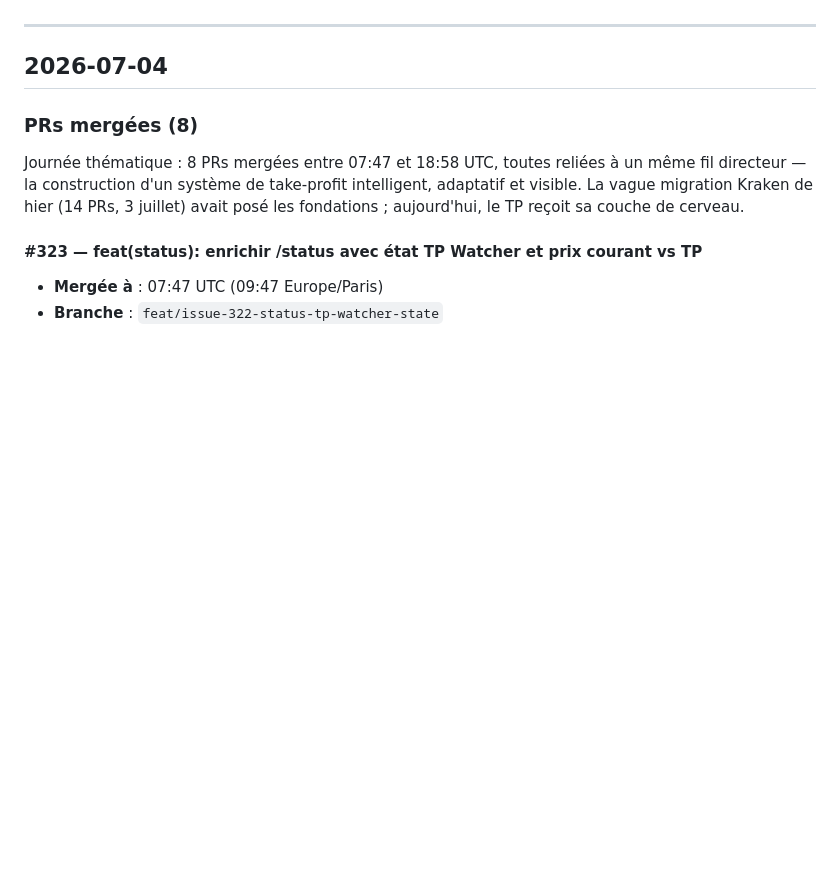
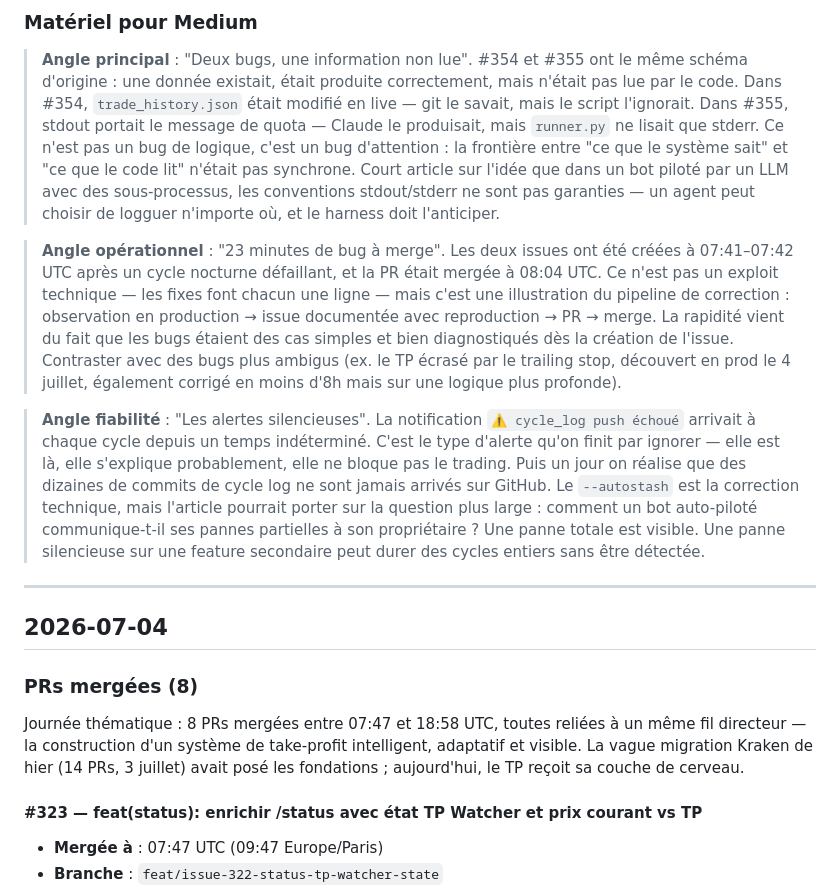
Before and after one commit to yousmaaza/agent-binance, a Markdown page: docs/medium-journal.md, the part around one of its changes. Rendered like a GitHub page; blank space fills up the shorter version.

```diff
--- a/docs/medium-journal.md
+++ b/docs/medium-journal.md
@@ -10,3 +45,10 @@ Les entrées les plus récentes sont en haut. Le fichier de référence chronolo
+### Matériel pour Medium
+
+> **Angle principal** : "Deux bugs, une information non lue". #354 et #355 ont le même schéma d'origine : une donnée existait, était produite correctement, mais n'était pas lue par le code. Dans #354, `trade_history.json` était modifié en live — git le savait, mais le script l'ignorait. Dans #355, stdout portait le message de quota — Claude le produisait, mais `runner.py` ne lisait que stderr. Ce n'est pas un bug de logique, c'est un bug d'attention : la frontière entre "ce que le système sait" et "ce que le code lit" n'était pas synchrone. Court article sur l'idée que dans un bot piloté par un LLM avec des sous-processus, les conventions stdout/stderr ne sont pas garanties — un agent peut choisir de logguer n'importe où, et le harness doit l'anticiper.
+
+> **Angle opérationnel** : "23 minutes de bug à merge". Les deux issues ont été créées à 07:41–07:42 UTC après un cycle nocturne défaillant, et la PR était mergée à 08:04 UTC. Ce n'est pas un exploit technique — les fixes font chacun une ligne — mais c'est une illustration du pipeline de correction : observation en production → issue documentée avec reproduction → PR → merge. La rapidité vient du fait que les bugs étaient des cas simples et bien diagnostiqués dès la création de l'issue. Contraster avec des bugs plus ambigus (ex. le TP écrasé par le trailing stop, découvert en prod le 4 juillet, également corrigé en moins d'8h mais sur une logique plus profonde).
+
+> **Angle fiabilité** : "Les alertes silencieuses". La notification `⚠️ cycle_log push échoué` arrivait à chaque cycle depuis un temps indéterminé. C'est le type d'alerte qu'on finit par ignorer — elle est là, elle s'explique probablement, elle ne bloque pas le trading. Puis un jour on réalise que des dizaines de commits de cycle log ne sont jamais arrivés sur GitHub. Le `--autostash` est la correction technique, mais l'article pourrait porter sur la question plus large : comment un bot auto-piloté communique-t-il ses pannes partielles à son propriétaire ? Une panne totale est visible. Une panne silencieuse sur une feature secondaire peut durer des cycles entiers sans être détectée.
 
 ---
 
```
Also changed, not shown: other parts of docs/medium-journal.md (+35 -0 lines).
